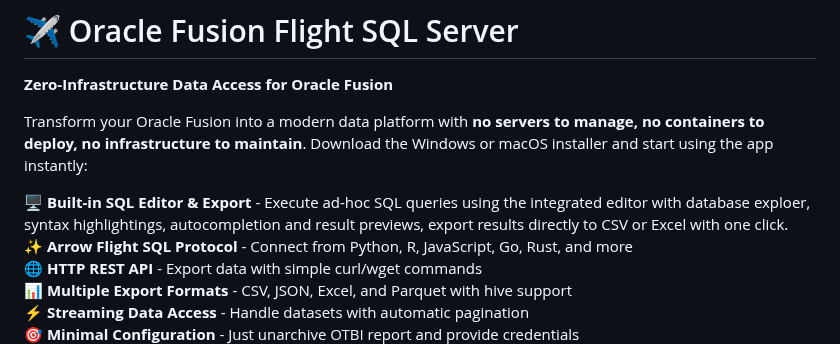
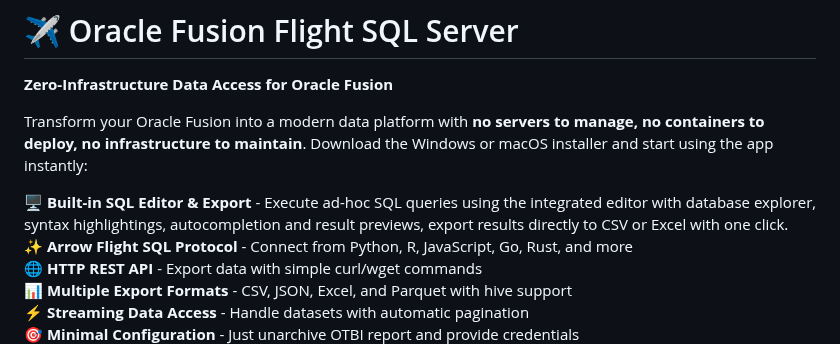
Before and after one commit to krokozyab/ofarrow, a Markdown page: README.md, the part around the change. GitHub-like rendering.

```diff
--- a/README.md
+++ b/README.md
@@ -4,7 +4,7 @@
 
 Transform your Oracle Fusion into a modern data platform with **no servers to manage, no containers to deploy, no infrastructure to maintain**. Download the Windows or macOS installer and start using the app instantly:
 
-🖥️ **Built-in SQL Editor & Export** - Execute ad-hoc SQL queries using the integrated editor with database exploer, syntax highlightings, autocompletion and result previews, export results directly to CSV or Excel with one click.
+🖥️ **Built-in SQL Editor & Export** - Execute ad-hoc SQL queries using the integrated editor with database explorer, syntax highlightings, autocompletion and result previews, export results directly to CSV or Excel with one click.
 ✨ **Arrow Flight SQL Protocol** - Connect from Python, R, JavaScript, Go, Rust, and more
 🌐 **HTTP REST API** - Export data with simple curl/wget commands
 📊 **Multiple Export Formats** - CSV, JSON, Excel, and Parquet with hive support
```
